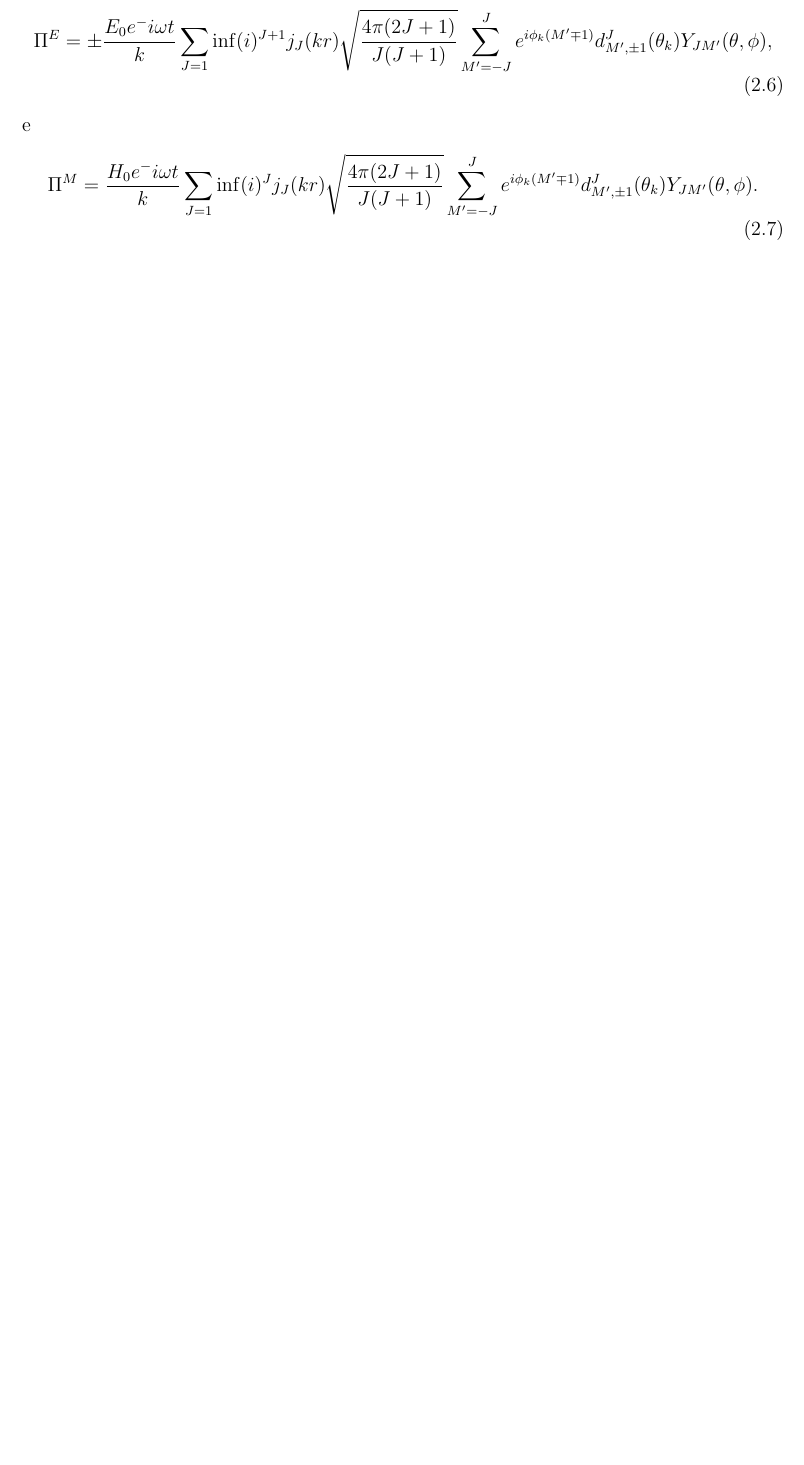
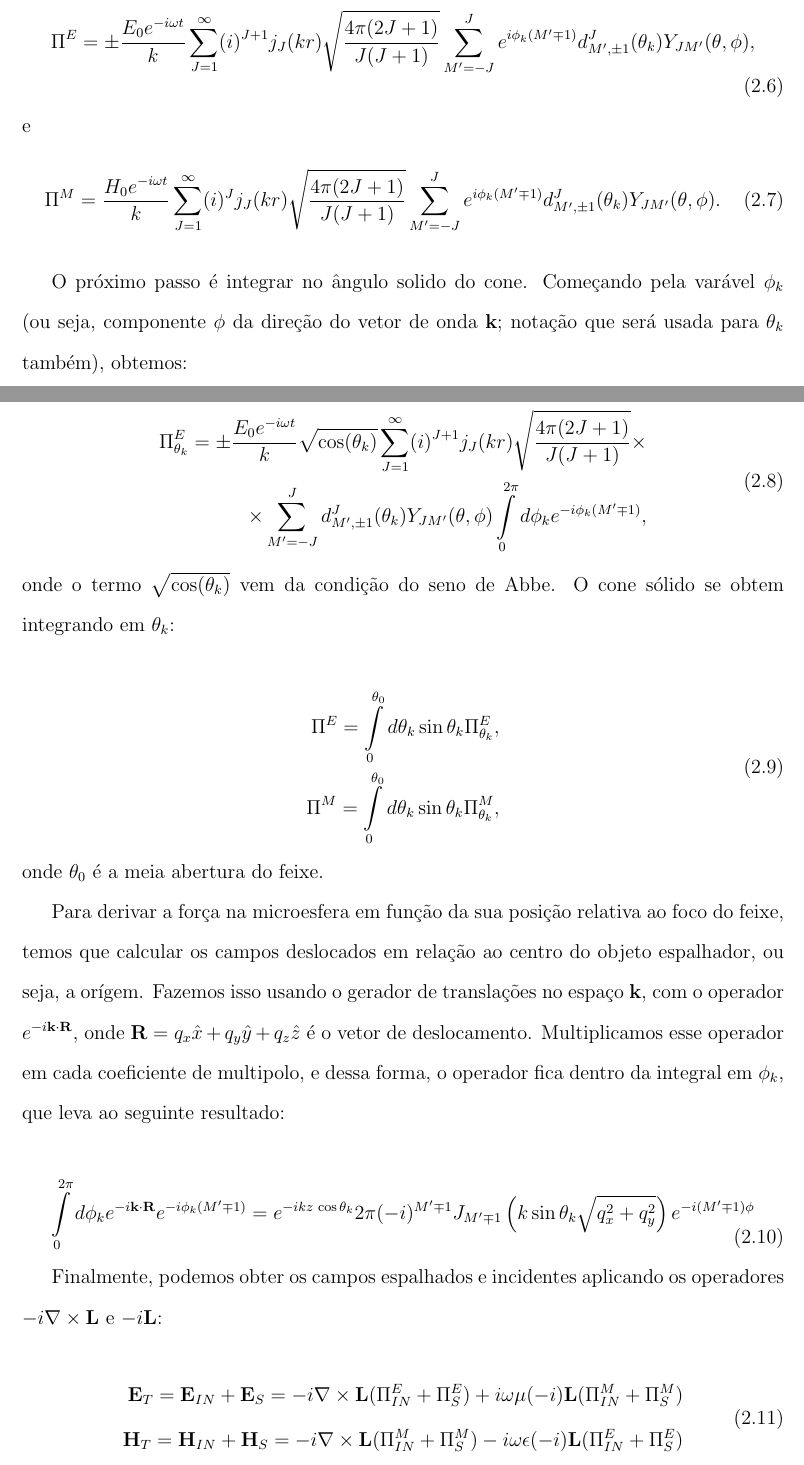
Before and after one commit to arthurluna/Master_thesis, a LaTeX thesis (tese.tex, which reads capitulo2.tex): part of page 14 of 21 before the commit and two parts of pages 14 and 15 of 23 after it, the two joined at a grey line, cut so that both start at the same text, the shorter picture padded with empty space. Compiled offline with pdfLaTeX; the source files are stored in an older character set and shown here as Unicode.

Commit message:
alterações cap2

```diff
--- a/capitulo2.tex
+++ b/capitulo2.tex
@@ -82,15 +82,54 @@ Y_{JM}(\theta',\phi')=\sum \limits_{M'=-J}^{J} Y_{JM'}(\theta,\phi) e^{-i(\alpha
 que representa um harmônico esférico em um eixo rodado com coordenadas $\theta'$ e $\phi'$, onde $d^{J}_{M',M}(\beta)=e^{-i\beta J_y}$ é o elemento da matriz-$d$ de Wigner e  $\alpha$, $\beta$, e $\gamma$ são os ângulos de Euler. A rotação é feita de forma que o eixo $z$ coincida com o eixo $\hat{{\mathbf k}}$ de propagação. Para isso, $\alpha =\phi_k$ e $\beta =\theta_k$. Usamos o último ângulo de Euler para determinar corretamente a direção de polarização do feixe fazendo $\gamma =-\phi_k$. Substituindo em \ref{debye_def}, os potenciais de Debye rotacionados ficam:
 
 \begin{equation}
-\Pi^E =\pm \frac{E_0 e^-i\omega t}{k}\sum \limits_{J=1}{\inf}(i)^{J+1}j_J(kr)\sqrt{\frac{4\pi(2J+1)}{J(J+1)}} \sum \limits_{M'=-J}^J e^{i\phi_k(M'\mp1)}d^J_{M',\pm1}(\theta_k)Y_{JM'}(\theta,\phi),
+\Pi^E =\pm \frac{E_0 e^{-i\omega t}}{k}\sum \limits_{J=1}^{\infty}(i)^{J+1}j_J(kr)\sqrt{\frac{4\pi(2J+1)}{J(J+1)}} \sum \limits_{M'=-J}^J e^{i\phi_k(M'\mp1)}d^J_{M',\pm1}(\theta_k)Y_{JM'}(\theta,\phi),
 \label{debyeE_rot}
 \end{equation}
 e
 \begin{equation}
-\Pi^M =\frac{H_0 e^-i\omega t}{k}\sum \limits_{J=1}{\inf}(i)^{J}j_J(kr)\sqrt{\frac{4\pi(2J+1)}{J(J+1)}} \sum \limits_{M'=-J}^J e^{i\phi_k(M'\mp1)}d^J_{M',\pm1}(\theta_k)Y_{JM'}(\theta,\phi).
+\Pi^M =\frac{H_0 e^{-i\omega t}}{k}\sum \limits_{J=1}^{\infty}(i)^{J}j_J(kr)\sqrt{\frac{4\pi(2J+1)}{J(J+1)}} \sum \limits_{M'=-J}^J e^{i\phi_k(M'\mp1)}d^J_{M',\pm1}(\theta_k)Y_{JM'}(\theta,\phi).
 \label{debyeM_rot}
 \end{equation}
 %
+
+O próximo passo é integrar no ângulo solido do cone. Começando pela varável $\phi_k$ (ou seja, componente $\phi$ da direção do vetor de onda ${\mathbf k}$; notação que será usada para $\theta_k$ também), obtemos:
+
+\begin{equation}
+\begin{split}
+\Pi^E_{\theta_k} =\pm \frac{E_0 e^{-i\omega t}}{k}\sqrt{\cos(\theta_k)}\sum \limits_{J=1}^{\infty}(i)^{J+1}j_J(kr)\sqrt{\frac{4\pi(2J+1)}{J(J+1)}} \times \\ \times \sum\limits_{M'=-J}^J d^J_{M',\pm1}(\theta_k)Y_{JM'}(\theta,\phi) \int\limits_0^{2\pi} d\phi_k e^{-i\phi_k(M'\mp1)} ,
+\label{pi_phi}
+\end{split}
+\end{equation}
+%
+onde o termo $\sqrt{\cos(\theta_k)}$ vem da condição do seno de Abbe. O cone sólido se obtem integrando em $\theta_k$:
+
+\begin{equation}
+\begin{split}
+\Pi^E=\int\limits_0^{\theta_0}d\theta_k \sin\theta_k \Pi^E_{\theta_k}, \\
+\Pi^M=\int\limits_0^{\theta_0}d\theta_k \sin\theta_k \Pi^M_{\theta_k},
+\end{split}
+\end{equation}
+%
+onde $\theta_0$ é a meia abertura do feixe.
+
+Para derivar a força na microesfera em função da sua posição relativa ao foco do feixe, temos que calcular os campos deslocados em relação ao centro do objeto espalhador, ou seja, a orígem. Fazemos isso usando o gerador de translações no espaço ${\mathbf k}$, com o operador $e^{-i{\mathbf k}\cdot{\mathbf R}}$, onde ${\mathbf R}=q_x\hat{x}+q_y\hat{y}+q_z\hat{z}$ é o vetor de deslocamento. Multiplicamos esse operador em cada coeficiente de multipolo, e dessa forma, o operador fica dentro da integral em $\phi_k$, que leva ao seguinte resultado:
+
+\begin{equation}
+\begin{split}
+\int\limits_0^{2\pi} d\phi_k e^{-i{\mathbf k}\cdot{\mathbf R}} e^{-i\phi_k(M'\mp1)}=e^{-ik z\thinspace \cos\theta_k} 2\pi(-i)^{M'\mp1}J_{M'\mp1}\left(k\sin\theta_k\sqrt{q_x^2+q_y^2}\right)e^{-i(M'\mp1)\phi}
+\end{split}
+\end{equation}
+%
+
+Finalmente, podemos obter os campos espalhados e incidentes aplicando os operadores $-i\nabla\times{\mathbf L}$ e $-i{\mathbf L}$:
+
+\begin{equation}
+\begin{split}
+{\mathbf E}_T={\mathbf E}_{IN}+{\mathbf E}_{S}=-i\nabla\times{\mathbf L}(\Pi^E_{IN}+\Pi^E_S)+i \omega \mu(-i){\mathbf L}(\Pi^M_{IN}+\Pi^M_S) \\
+{\mathbf H}_T={\mathbf H}_{IN}+{\mathbf H}_{S}=-i\nabla\times{\mathbf L}(\Pi^M_{IN}+\Pi^M_S)-i \omega \epsilon(-i){\mathbf L}(\Pi^E_{IN}+\Pi^E_S)
+\end{split}
+\end{equation}
+
 \section{Interação Spin-Órbita.}
 blablabla...
 
```
Also changed, not shown: tese.pdf, capitulo2.tex (10 more changed lines), 3 other files.
